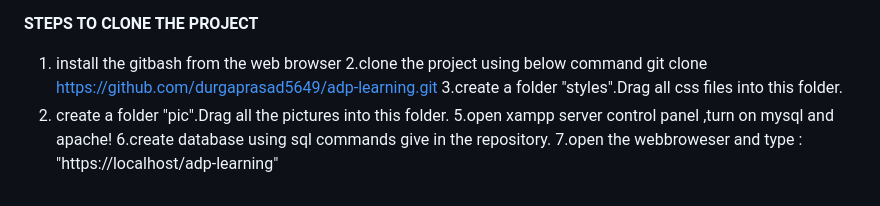
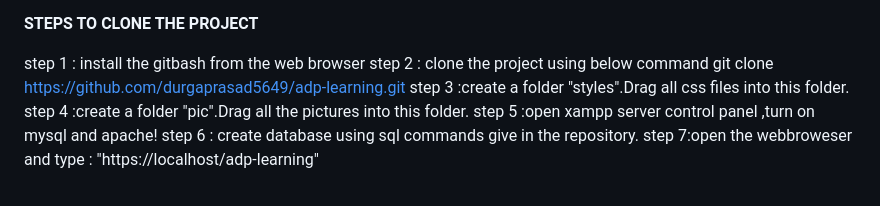
Before and after one commit to durgaprasad5649/adp-learning, a Markdown page: README.md, the part around the change. Drawn GitHub-style.

```diff
--- a/README.md
+++ b/README.md
@@ -32,11 +32,11 @@ Through continuous innovation, collaboration with educational institutions, indu
 
 **STEPS TO CLONE THE PROJECT**
 
-1. install the gitbash from the web browser
-2.clone the project using below command
+step 1 : install the gitbash from the web browser
+step 2 : clone the project using below command
       git clone https://github.com/durgaprasad5649/adp-learning.git
-3.create a folder "styles".Drag all css files into this folder.
-4. create a folder "pic".Drag all the pictures into this folder.
-5.open xampp server control panel ,turn on mysql and apache!
-6.create database using sql commands give in the repository.
-7.open the webbroweser and type : "https://localhost/adp-learning"
+step 3 :create a folder "styles".Drag all css files into this folder.
+step 4 :create a folder "pic".Drag all the pictures into this folder.
+step 5 :open xampp server control panel ,turn on mysql and apache!
+step 6 : create database using sql commands give in the repository.
+step 7:open the webbroweser and type : "https://localhost/adp-learning"
```
